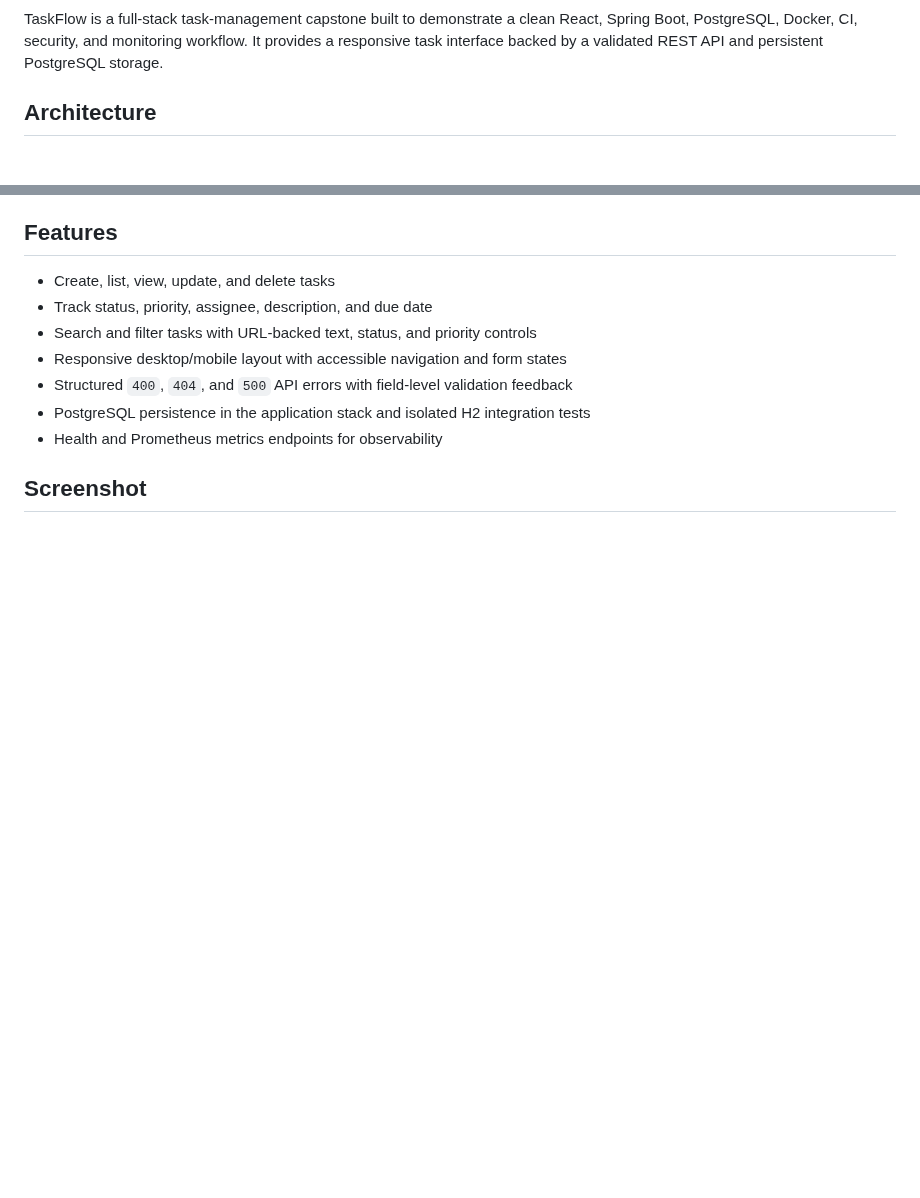
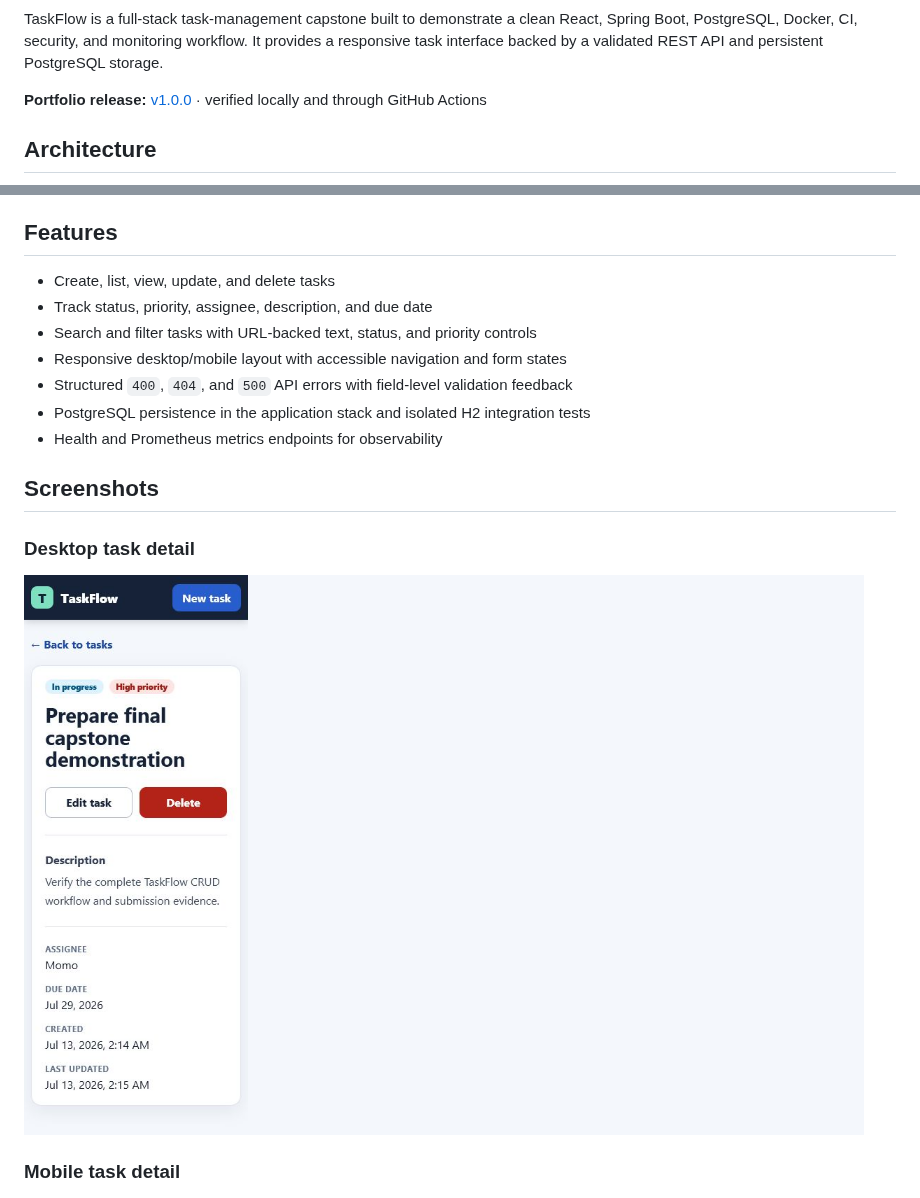
Before and after one commit to alaradim95-cyber/taskflow-capstone, a Markdown page: README.md, 2 parts joined by grey strips. Rendered like a GitHub page; pictures changed too: docs/taskflow-desktop.png (added); blank space fills up the shorter version.

Commit message:
Polish TaskFlow portfolio presentation

```diff
--- a/README.md
+++ b/README.md
@@ -3,4 +6,6 @@
 TaskFlow is a full-stack task-management capstone built to demonstrate a clean React, Spring Boot, PostgreSQL, Docker, CI, security, and monitoring workflow. It provides a responsive task interface backed by a validated REST API and persistent PostgreSQL storage.
+
+**Portfolio release:** [v1.0.0](https://github.com/alaradim95-cyber/taskflow-capstone/releases/tag/v1.0.0) · verified locally and through GitHub Actions
 
 ## Architecture
 
@@ -35,7 +40,13 @@ The browser uses the frontend's same-origin `/api` route. Nginx forwards that ro
 - PostgreSQL persistence in the application stack and isolated H2 integration tests
 - Health and Prometheus metrics endpoints for observability
 
-## Screenshot
+## Screenshots
+
+### Desktop task detail
+
+![TaskFlow desktop task detail](docs/taskflow-desktop.png)
+
+### Mobile task detail
 
 ![TaskFlow mobile task detail](docs/taskflow-mobile.png)
 
```
Also changed, not shown: other parts of README.md (+3 -0 lines), docs/demo-script.md (+13 -8 lines).
